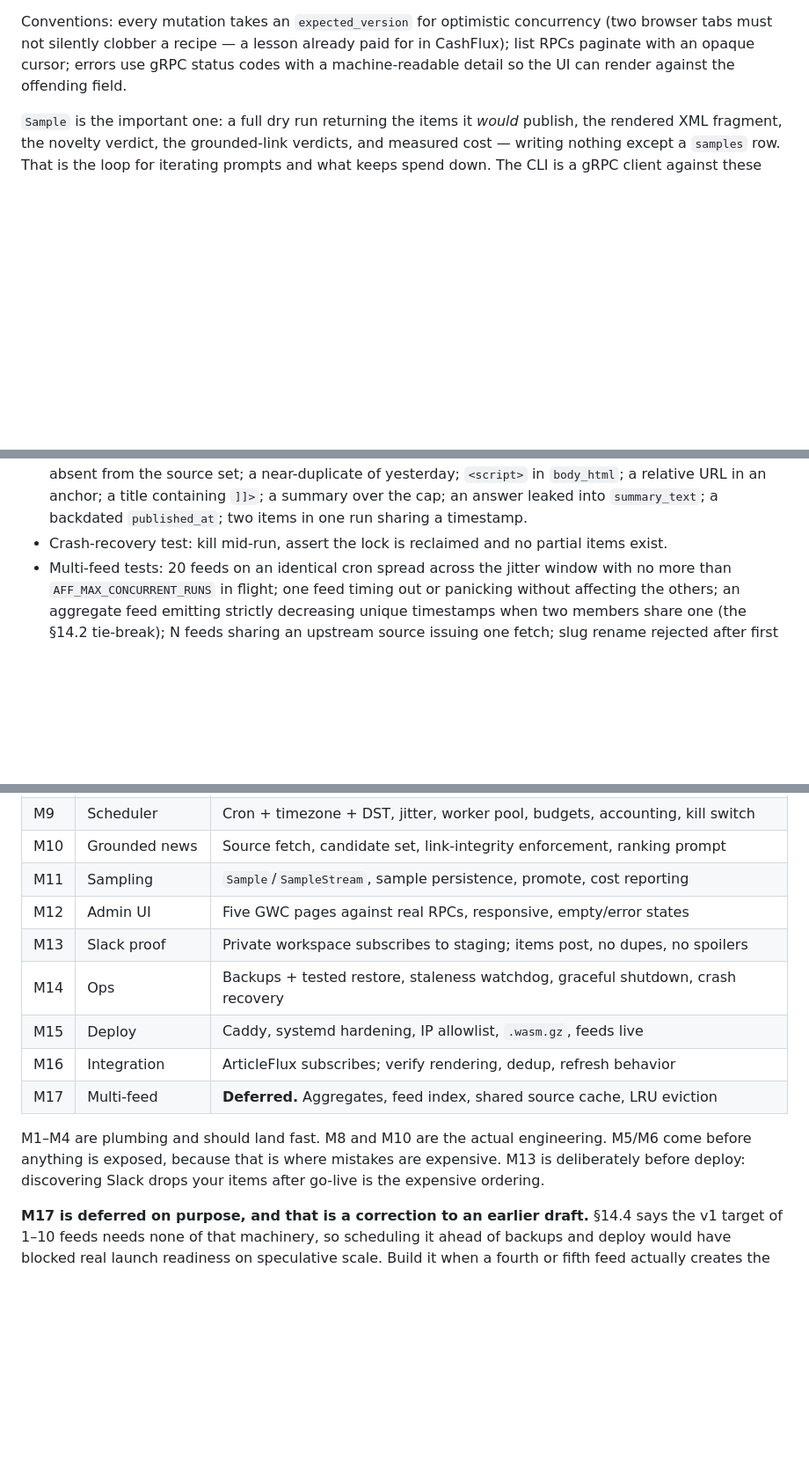
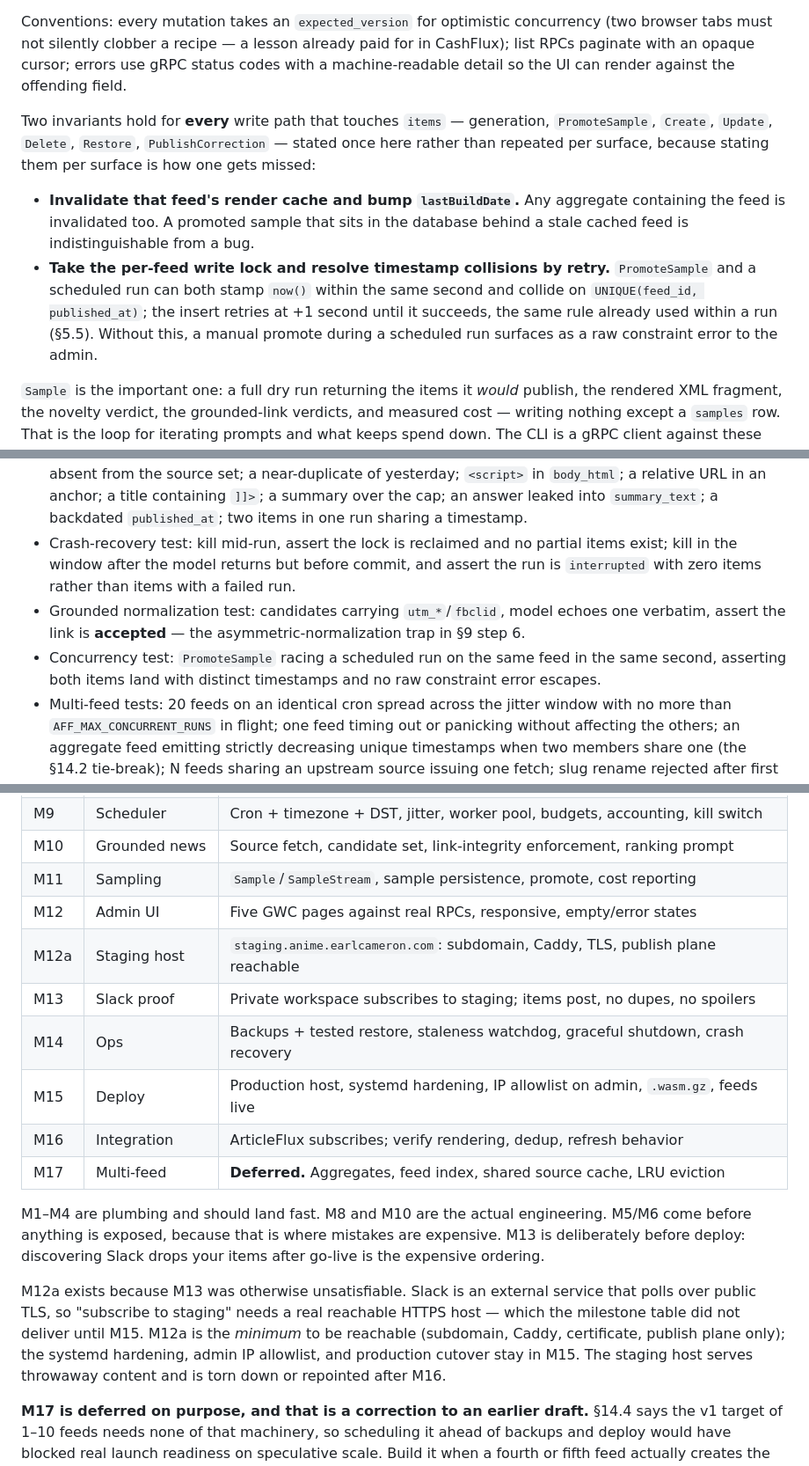
Before and after one commit to monstercameron/AnimeFeedFlux, a Markdown page: PLAN.md, 3 parts joined by grey strips. Shown at 88% size. Drawn GitHub-style; blank space fills up the shorter version.

```diff
--- a/PLAN.md
+++ b/PLAN.md
@@ -606,6 +624,19 @@ Conventions: every mutation takes an `expected_version` for optimistic concurren
 must not silently clobber a recipe — a lesson already paid for in CashFlux); list RPCs paginate with
 an opaque cursor; errors use gRPC status codes with a machine-readable detail so the UI can render
 against the offending field.
+
+Two invariants hold for **every** write path that touches `items` — generation, `PromoteSample`,
+`Create`, `Update`, `Delete`, `Restore`, `PublishCorrection` — stated once here rather than
+repeated per surface, because stating them per surface is how one gets missed:
+
+- **Invalidate that feed's render cache and bump `lastBuildDate`.** Any aggregate containing the
+  feed is invalidated too. A promoted sample that sits in the database behind a stale cached feed is
+  indistinguishable from a bug.
+- **Take the per-feed write lock and resolve timestamp collisions by retry.** `PromoteSample` and a
+  scheduled run can both stamp `now()` within the same second and collide on
+  `UNIQUE(feed_id, published_at)`; the insert retries at +1 second until it succeeds, the same rule
+  already used within a run (§5.5). Without this, a manual promote during a scheduled run surfaces
+  as a raw constraint error to the admin.
 
 `Sample` is the important one: a full dry run returning the items it *would* publish, the rendered
 XML fragment, the novelty verdict, the grounded-link verdicts, and measured cost — writing nothing
@@ -974,7 +1011,13 @@ as absolute with a scheme, since it is baked into every guid.
   absent from the source set; a near-duplicate of yesterday; `<script>` in `body_html`; a relative
   URL in an anchor; a title containing `]]>`; a summary over the cap; an answer leaked into
   `summary_text`; a backdated `published_at`; two items in one run sharing a timestamp.
-- Crash-recovery test: kill mid-run, assert the lock is reclaimed and no partial items exist.
+- Crash-recovery test: kill mid-run, assert the lock is reclaimed and no partial items exist; kill
+  in the window after the model returns but before commit, and assert the run is `interrupted` with
+  zero items rather than items with a failed run.
+- Grounded normalization test: candidates carrying `utm_*`/`fbclid`, model echoes one verbatim,
+  assert the link is **accepted** — the asymmetric-normalization trap in §9 step 6.
+- Concurrency test: `PromoteSample` racing a scheduled run on the same feed in the same second,
+  asserting both items land with distinct timestamps and no raw constraint error escapes.
 - Multi-feed tests: 20 feeds on an identical cron spread across the jitter window with no more than
   `AFF_MAX_CONCURRENT_RUNS` in flight; one feed timing out or panicking without affecting the
   others; an aggregate feed emitting strictly decreasing unique timestamps when two members share
@@ -1000,15 +1043,22 @@ as absolute with a scheme, since it is baked into every guid.
 | M10 | Grounded news | Source fetch, candidate set, link-integrity enforcement, ranking prompt |
 | M11 | Sampling | `Sample`/`SampleStream`, sample persistence, promote, cost reporting |
 | M12 | Admin UI | Five GWC pages against real RPCs, responsive, empty/error states |
+| M12a | Staging host | `staging.anime.earlcameron.com`: subdomain, Caddy, TLS, publish plane reachable |
 | M13 | Slack proof | Private workspace subscribes to staging; items post, no dupes, no spoilers |
 | M14 | Ops | Backups + tested restore, staleness watchdog, graceful shutdown, crash recovery |
-| M15 | Deploy | Caddy, systemd hardening, IP allowlist, `.wasm.gz`, feeds live |
+| M15 | Deploy | Production host, systemd hardening, IP allowlist on admin, `.wasm.gz`, feeds live |
 | M16 | Integration | ArticleFlux subscribes; verify rendering, dedup, refresh behavior |
 | M17 | Multi-feed | **Deferred.** Aggregates, feed index, shared source cache, LRU eviction |
 
 M1–M4 are plumbing and should land fast. M8 and M10 are the actual engineering. M5/M6 come before
 anything is exposed, because that is where mistakes are expensive. M13 is deliberately before
 deploy: discovering Slack drops your items after go-live is the expensive ordering.
+
+M12a exists because M13 was otherwise unsatisfiable. Slack is an external service that polls over
+public TLS, so "subscribe to staging" needs a real reachable HTTPS host — which the milestone table
+did not deliver until M15. M12a is the *minimum* to be reachable (subdomain, Caddy, certificate,
+publish plane only); the systemd hardening, admin IP allowlist, and production cutover stay in M15.
+The staging host serves throwaway content and is torn down or repointed after M16.
 
 **M17 is deferred on purpose, and that is a correction to an earlier draft.** §14.4 says the v1
 target of 1–10 feeds needs none of that machinery, so scheduling it ahead of backups and deploy
```
Also changed, not shown: other parts of PLAN.md (+40 -16 lines).
